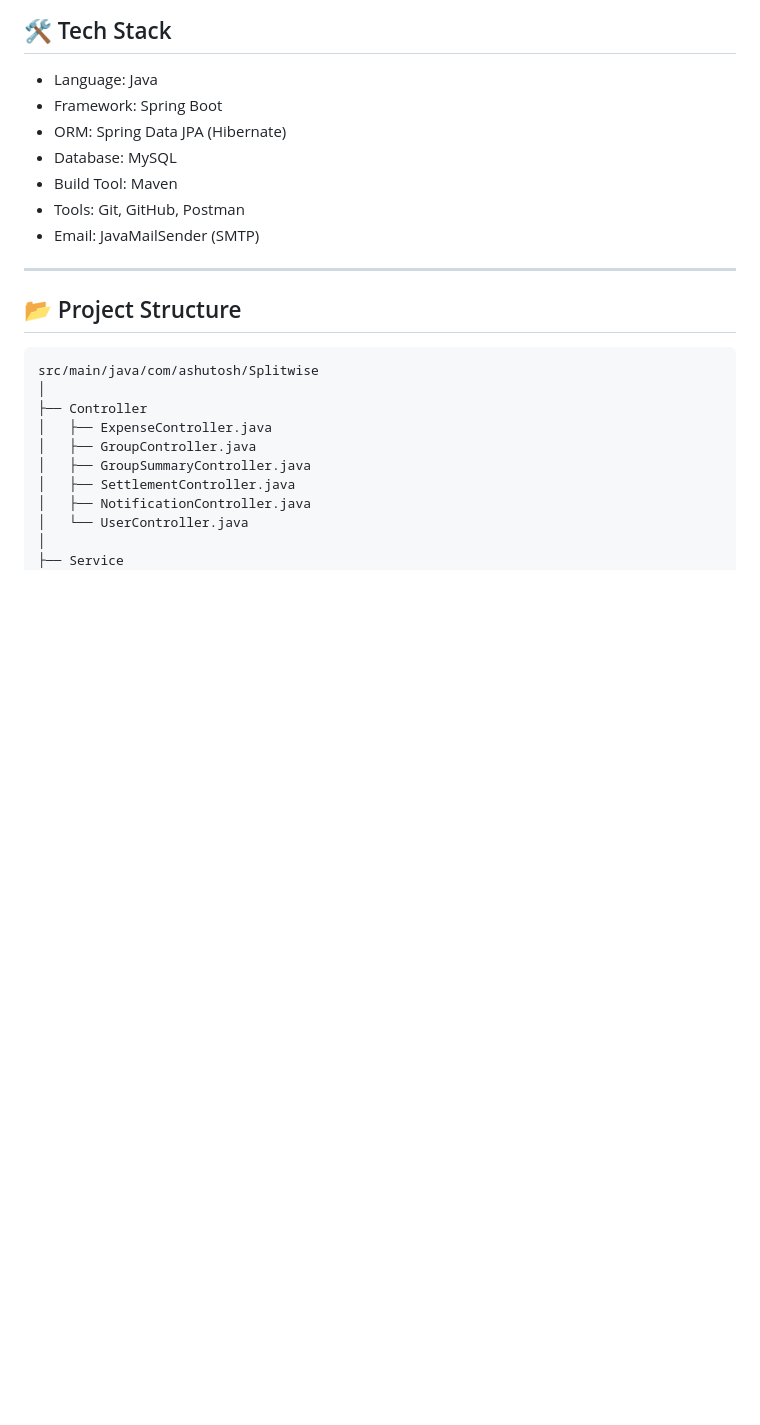
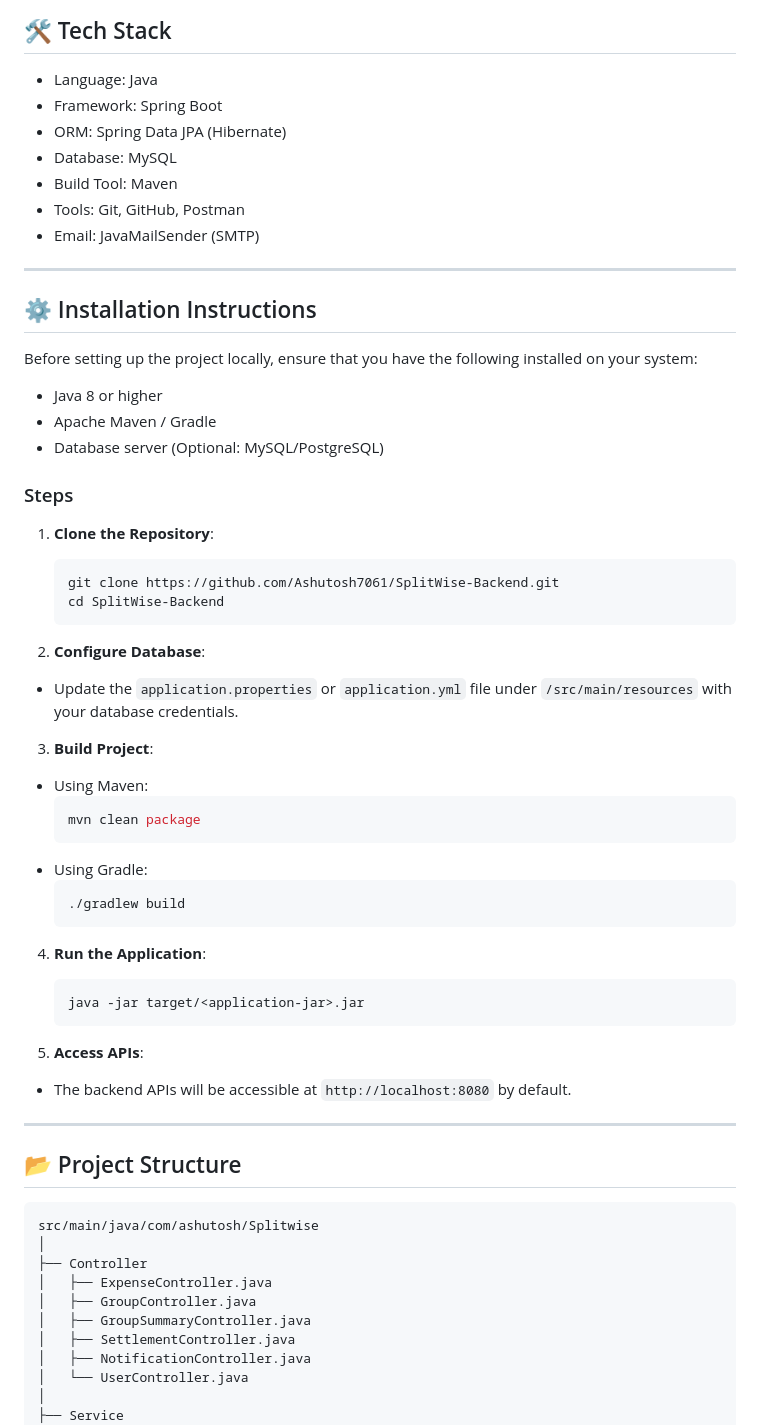
Before and after one commit to Ashutosh7061/SplitWise-Backend, a Markdown page: README.md, the part around one of its changes. Drawn GitHub-style; blank space fills up the shorter version.

````diff
--- a/README.md
+++ b/README.md
@@ -32,6 +42,44 @@ It helps users manage group expenses, calculate individual balances, and generat
 - Build Tool: Maven
 - Tools: Git, GitHub, Postman
 - Email: JavaMailSender (SMTP)
+
+---
+
+
+## ⚙️ Installation Instructions
+
+Before setting up the project locally, ensure that you have the following installed on your system:
+- Java 8 or higher
+- Apache Maven / Gradle
+- Database server (Optional: MySQL/PostgreSQL)
+
+### Steps
+1. **Clone the Repository**:
+   ```bash
+   git clone https://github.com/Ashutosh7061/SplitWise-Backend.git
+   cd SplitWise-Backend
+   ```
+
+2. **Configure Database**:
+  - Update the `application.properties` or `application.yml` file under `/src/main/resources` with your database credentials.
+
+3. **Build Project**:
+  - Using Maven:
+    ```bash
+    mvn clean package
+    ```
+  - Using Gradle:
+    ```bash
+    ./gradlew build
+    ```
+
+4. **Run the Application**:
+   ```bash
+   java -jar target/<application-jar>.jar
+   ```
+
+5. **Access APIs**:
+  - The backend APIs will be accessible at `http://localhost:8080` by default.
 
 ---
 
````
Also changed, not shown: other parts of README.md (+28 -2 lines).
